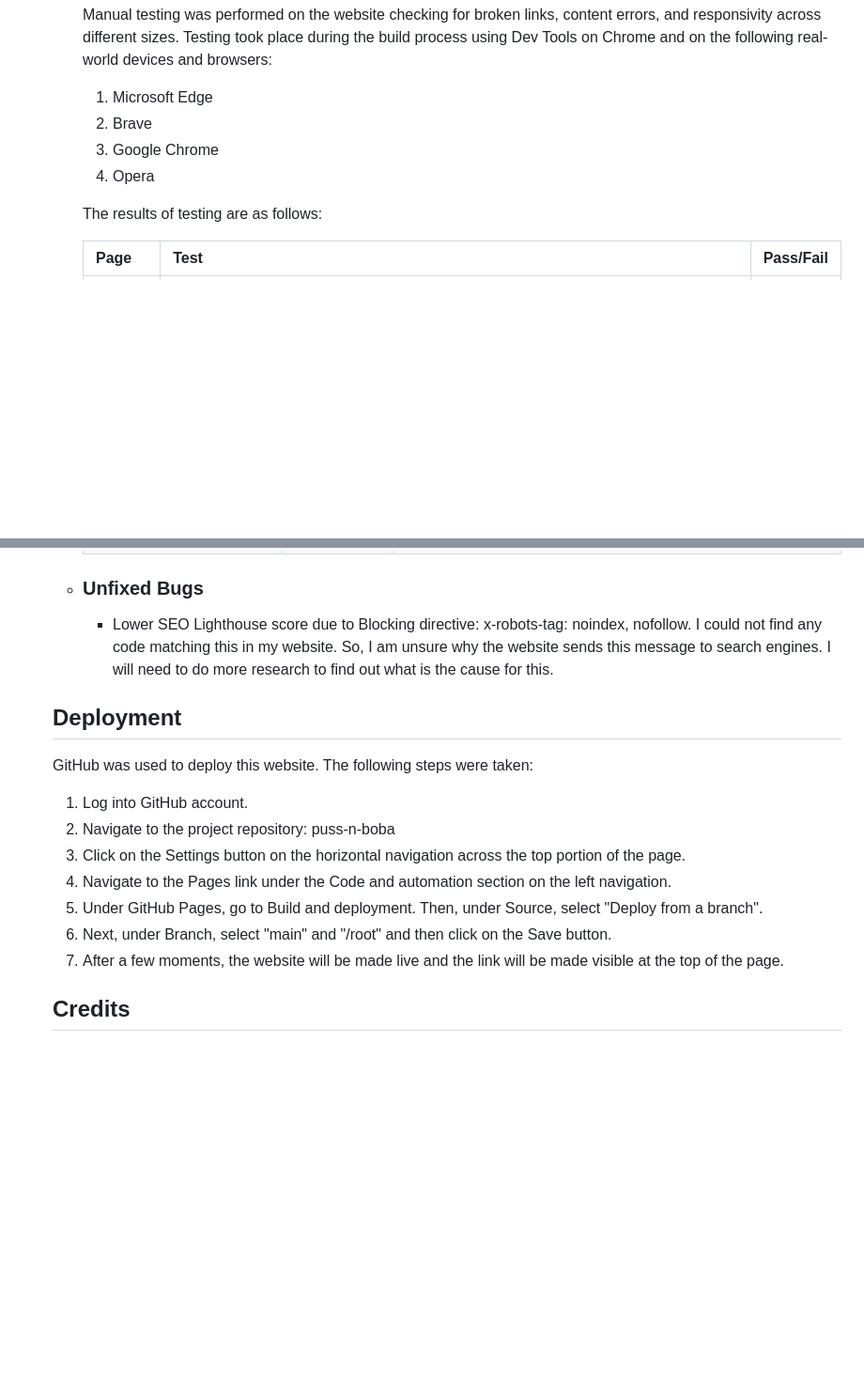
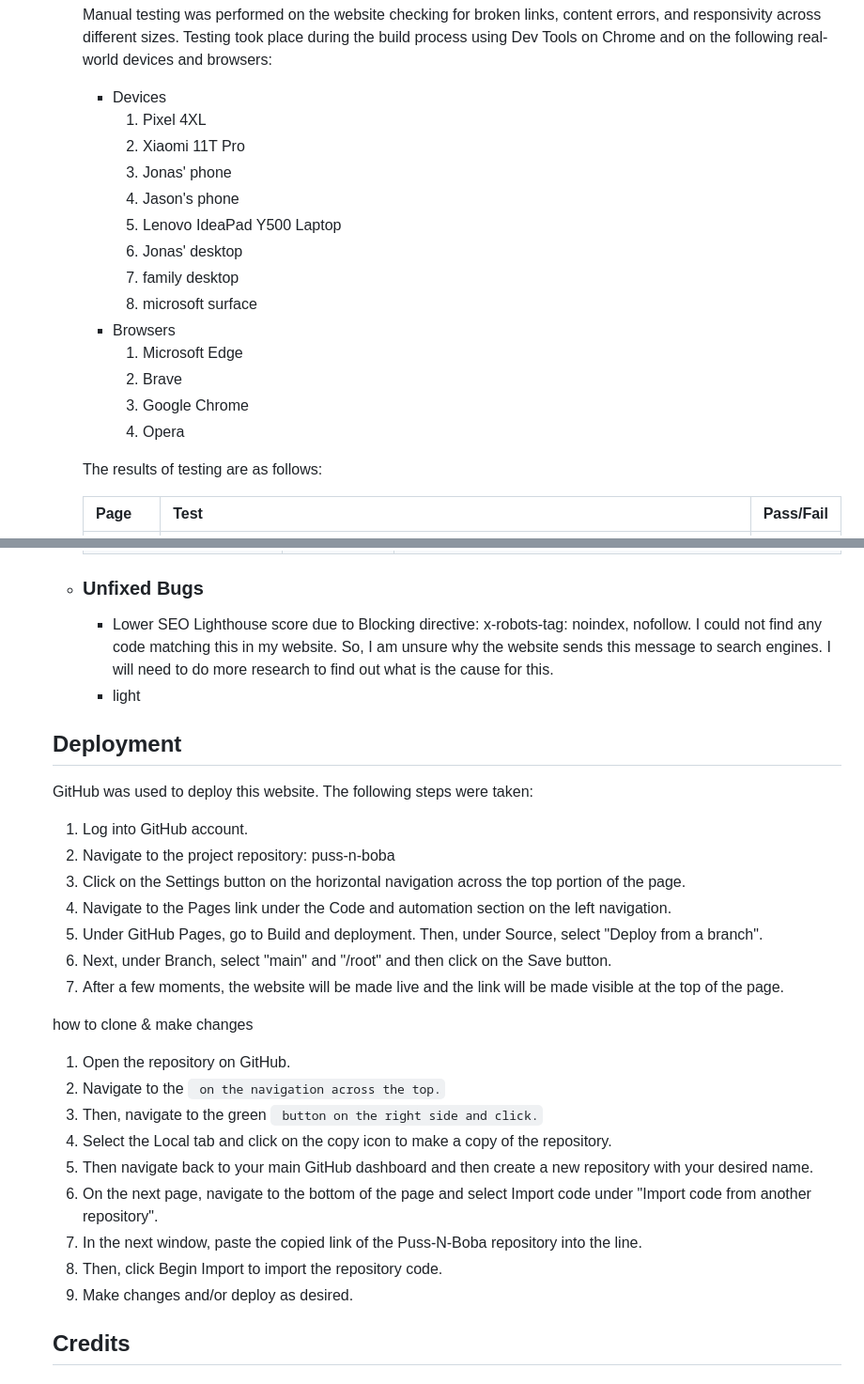
Before and after one commit to hysinh/puss-n-boba, a Markdown page: README.md, 2 parts joined by grey strips. Shown at 94% size. Drawn GitHub-style; blank space fills up the shorter version.

Commit message:
Adds devices under manual testing on readme.. Adds cloning section under Deployment on readme.

```diff
--- a/README.md
+++ b/README.md
@@ -257,10 +257,21 @@ I wanted this website to showcase the cats that call Puss-N-Boba cafe home as we
 
   - #### Manual Testing
     Manual testing was performed on the website checking for broken links, content errors, and responsivity across different sizes. Testing took place during the build process using Dev Tools on Chrome and on the following real-world devices and browsers:
-     1. Microsoft Edge
-     2. Brave
-     3. Google Chrome
-     4. Opera
+
+    - Devices
+      1. Pixel 4XL
+      2. Xiaomi 11T Pro
+      3. Jonas' phone
+      4. Jason's phone
+      5. Lenovo IdeaPad Y500 Laptop
+      6. Jonas' desktop
+      7. family desktop
+      8. microsoft surface
+    - Browsers
+      1. Microsoft Edge
+      2. Brave
+      3. Google Chrome
+      4. Opera
 
      The results of testing are as follows:
 
@@ -288,7 +299,8 @@ I wanted this website to showcase the cats that call Puss-N-Boba cafe home as we
       | Hero images are loading to slow and lowering website performance | Index, About, and Menu pages | I uploaded smaller file sized images for the mobile and tablet screen sizes. This resolved the issue. |
 
   - ### Unfixed Bugs
-    -  Lower SEO Lighthouse score due to Blocking directive: x-robots-tag: noindex, nofollow. I could not find any code matching this in my website. So, I am unsure why the website sends this message to search engines. I will need to do more research to find out what is the cause for this.
+    - Lower SEO Lighthouse score due to Blocking directive: x-robots-tag: noindex, nofollow. I could not find any code matching this in my website. So, I am unsure why the website sends this message to search engines. I will need to do more research to find out what is the cause for this.
+    - light
 
 
 
@@ -302,6 +314,17 @@ I wanted this website to showcase the cats that call Puss-N-Boba cafe home as we
    5. Under GitHub Pages, go to Build and deployment. Then, under Source, select "Deploy from a branch".
    6. Next, under Branch, select "main" and "/root" and then click on the Save button.
    7. After a few moments, the website will be made live and the link will be made visible at the top of the page.
+
+   how to clone & make changes
+   1. Open the repository on GitHub.
+   2. Navigate to the <Code> on the navigation across the top.
+   3. Then, navigate to the green <Code> button on the right side and click.
+   4. Select the Local tab and click on the copy icon to make a copy of the repository.
+   5. Then navigate back to your main GitHub dashboard and then create a new repository with your desired name.
+   6. On the next page, navigate to the bottom of the page and select Import code under "Import code from another repository".
+   7. In the next window, paste the copied link of the Puss-N-Boba repository into the line.
+   8. Then, click Begin Import to import the repository code.
+   9. Make changes and/or deploy as desired.
 
   ## Credits
 
```
